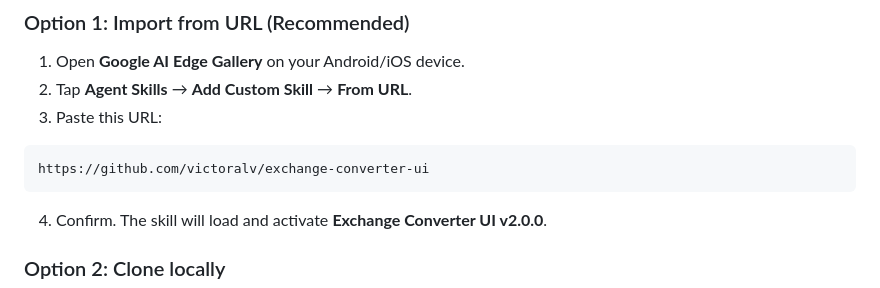
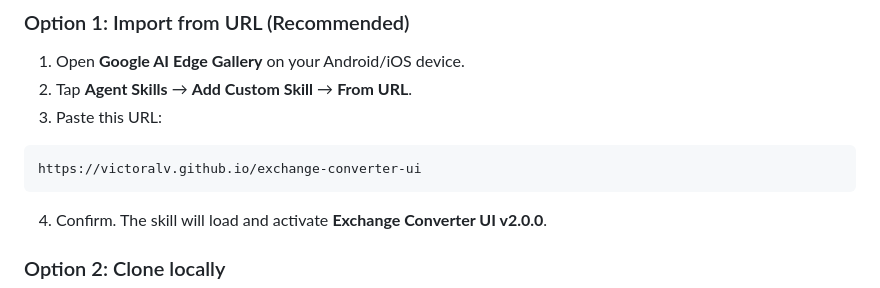
Before and after one commit to victoralv/exchange-converter-ui, a Markdown page: README.md, the part around the change. Rendered like a GitHub page.

````diff
--- a/README.md
+++ b/README.md
@@ -89,7 +89,7 @@ User prompt ──► Gemma 4 (on-device) ──► Parses amount & currencies
 2. Tap **Agent Skills** → **Add Custom Skill** → **From URL**.
 3. Paste this URL:
 ```
-https://github.com/victoralv/exchange-converter-ui
+https://victoralv.github.io/exchange-converter-ui
 ```
 4. Confirm. The skill will load and activate **Exchange Converter UI v2.0.0**.
 
````
